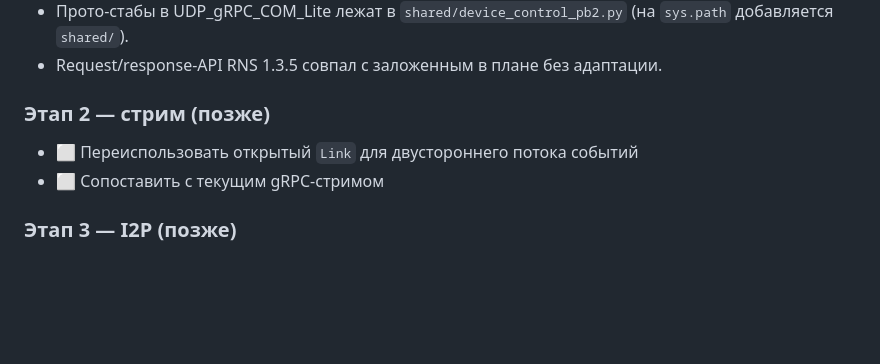
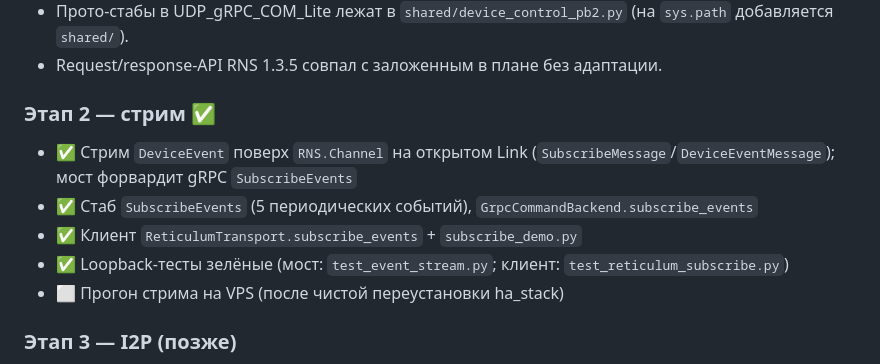
Before and after one commit to kureinmaxim/ApiRgRPC, a Markdown page: RETICULUM_TRANSPORT.md, the part around the change. GitHub-like rendering; blank space fills up the shorter version.

```diff
--- a/RETICULUM_TRANSPORT.md
+++ b/RETICULUM_TRANSPORT.md
@@ -181,9 +181,13 @@ TCP/IP-транспорт.
   (на `sys.path` добавляется `shared/`).
 - Request/response-API RNS 1.3.5 совпал с заложенным в плане без адаптации.
 
-### Этап 2 — стрим (позже)
-- ⬜ Переиспользовать открытый `Link` для двустороннего потока событий
-- ⬜ Сопоставить с текущим gRPC-стримом
+### Этап 2 — стрим ✅
+- ✅ Стрим `DeviceEvent` поверх `RNS.Channel` на открытом Link
+  (`SubscribeMessage`/`DeviceEventMessage`); мост форвардит gRPC `SubscribeEvents`
+- ✅ Стаб `SubscribeEvents` (5 периодических событий), `GrpcCommandBackend.subscribe_events`
+- ✅ Клиент `ReticulumTransport.subscribe_events` + `subscribe_demo.py`
+- ✅ Loopback-тесты зелёные (мост: `test_event_stream.py`; клиент: `test_reticulum_subscribe.py`)
+- ⬜ Прогон стрима на VPS (после чистой переустановки ha_stack)
 
 ### Этап 3 — I2P (позже)
 - ⬜ `i2pd` + SAM на VPS и локально
```
Also changed, not shown: RETICULUM_TESTING.md (+9 -0 lines).
